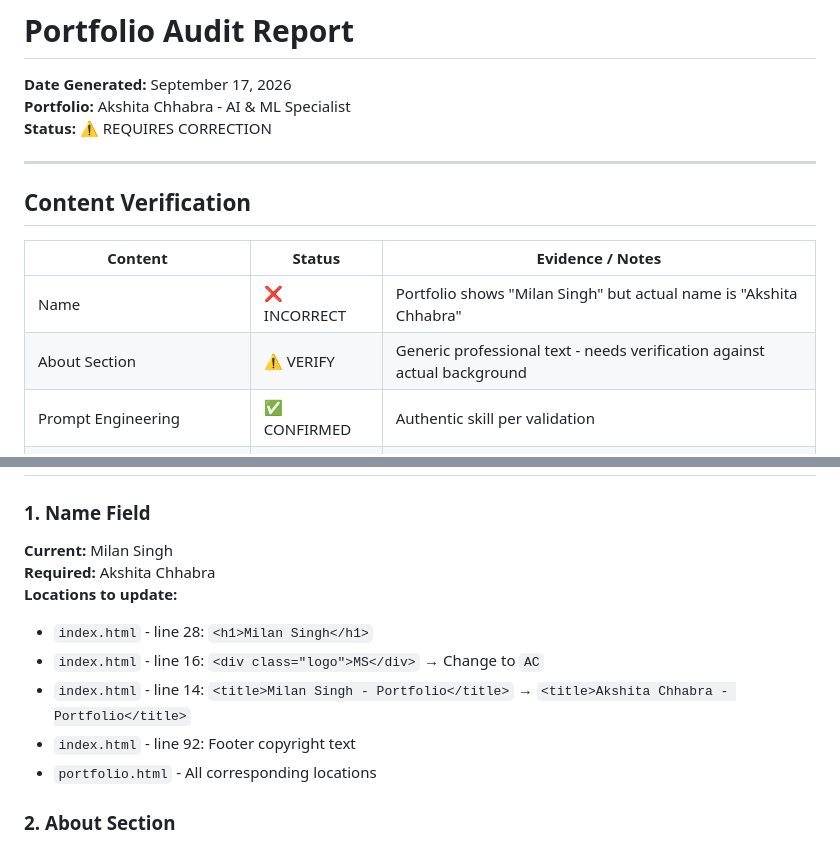
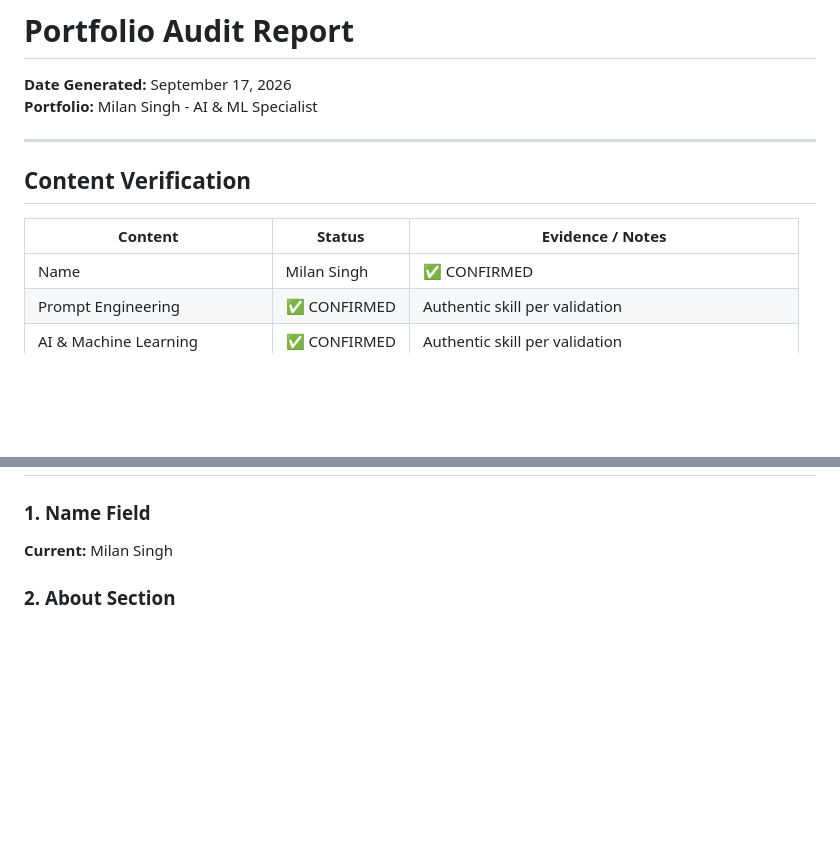
Before and after one commit to padamsingh12340-web/portfolio, a Markdown page: AUDIT.md, 2 parts joined by grey strips. Rendered like a GitHub page; blank space fills up the shorter version.

```diff
--- a/AUDIT.md
+++ b/AUDIT.md
@@ -1,8 +1,7 @@
 # Portfolio Audit Report
 
 **Date Generated:** September 17, 2026
-**Portfolio:** Akshita Chhabra - AI & ML Specialist
-**Status:** ⚠️ REQUIRES CORRECTION
+**Portfolio:** Milan Singh - AI & ML Specialist
 
 ---
 
@@ -10,8 +9,7 @@
 
 | Content | Status | Evidence / Notes |
 |---|---|---|
-| Name | ❌ INCORRECT | Portfolio shows "Milan Singh" but actual name is "Akshita Chhabra" |
-| About Section | ⚠️ VERIFY | Generic professional text - needs verification against actual background |
+| Name | Milan Singh | ✅ CONFIRMED | Authentic skill per validation |
 | Prompt Engineering | ✅ CONFIRMED | Authentic skill per validation |
 | AI & Machine Learning | ✅ CONFIRMED | Authentic skill per validation |
 | Exploratory Data Analysis (EDA) | ✅ CONFIRMED | Authentic skill per validation |
@@ -28,14 +26,6 @@
 
 ### 1. Name Field
 **Current:** Milan Singh
-**Required:** Akshita Chhabra
-**Locations to update:**
-- `index.html` - line 28: `<h1>Milan Singh</h1>`
-- `index.html` - line 16: `<div class="logo">MS</div>` → Change to `AC`
-- `index.html` - line 14: `<title>Milan Singh - Portfolio</title>` → `<title>Akshita Chhabra - Portfolio</title>`
-- `index.html` - line 92: Footer copyright text
-- `portfolio.html` - All corresponding locations
-
 ### 2. About Section
 **Current:** Generic professional background
 **Required:** Personal background verification needed
```
Also changed, not shown: other parts of AUDIT.md (+8 -24 lines).
